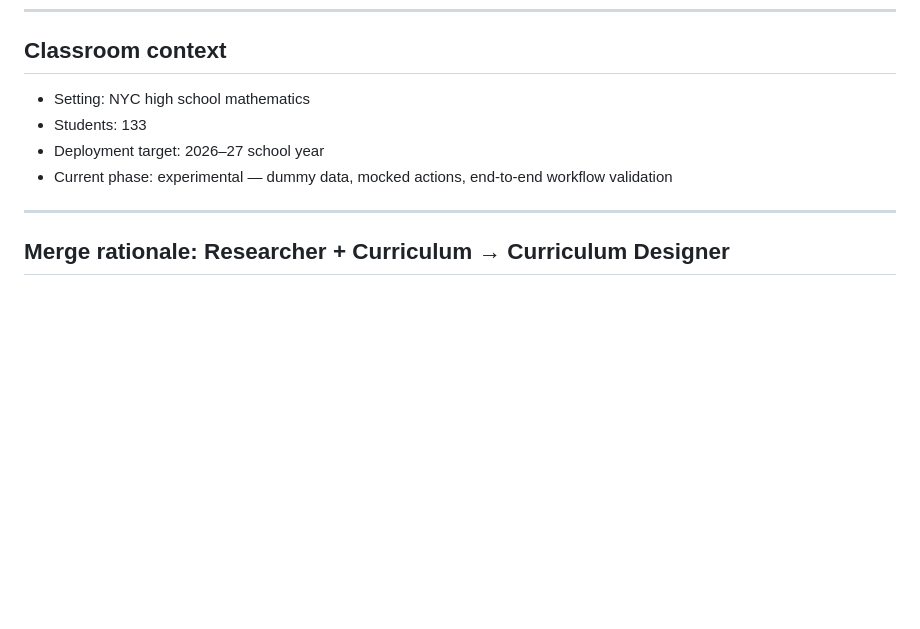
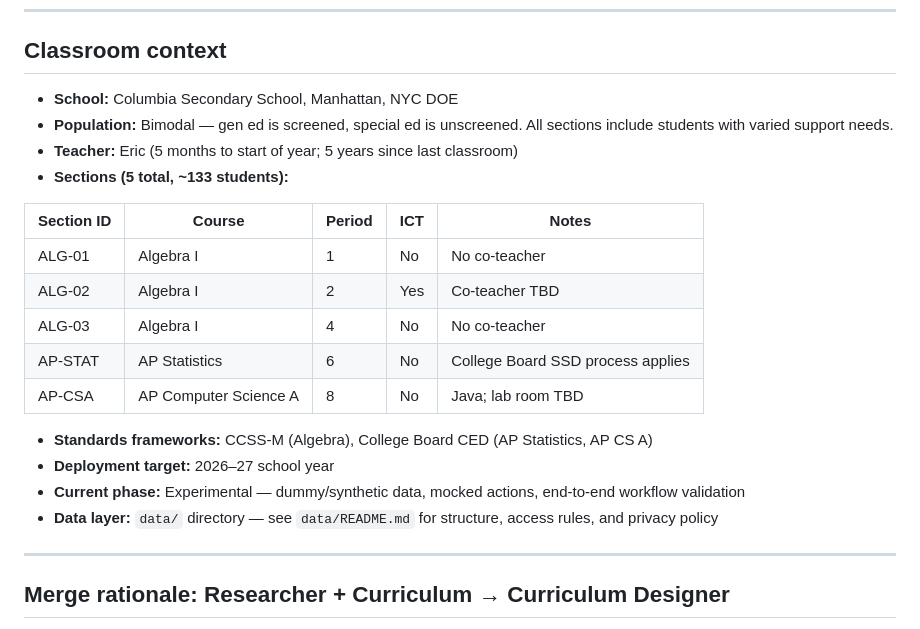
Before and after one commit to MrAllatta/classroom-manager, a Markdown page: docs/roles/README.md, the part around the change. Rendered like a GitHub page; blank space fills up the shorter version.

Commit message:
updating roles readme with dummy context

```diff
--- a/docs/roles/README.md
+++ b/docs/roles/README.md
@@ -61,10 +61,23 @@ Communicator
 
 ## Classroom context
 
-- Setting: NYC high school mathematics
-- Students: 133
-- Deployment target: 2026–27 school year
-- Current phase: experimental — dummy data, mocked actions, end-to-end workflow validation
+- **School:** Columbia Secondary School, Manhattan, NYC DOE
+- **Population:** Bimodal — gen ed is screened, special ed is unscreened. All sections include students with varied support needs.
+- **Teacher:** Eric (5 months to start of year; 5 years since last classroom)
+- **Sections (5 total, ~133 students):**
+
+| Section ID | Course | Period | ICT | Notes |
+|---|---|---|---|---|
+| ALG-01 | Algebra I | 1 | No | No co-teacher |
+| ALG-02 | Algebra I | 2 | Yes | Co-teacher TBD |
+| ALG-03 | Algebra I | 4 | No | No co-teacher |
+| AP-STAT | AP Statistics | 6 | No | College Board SSD process applies |
+| AP-CSA | AP Computer Science A | 8 | No | Java; lab room TBD |
+
+- **Standards frameworks:** CCSS-M (Algebra), College Board CED (AP Statistics, AP CS A)
+- **Deployment target:** 2026–27 school year
+- **Current phase:** Experimental — dummy/synthetic data, mocked actions, end-to-end workflow validation
+- **Data layer:** `data/` directory — see `data/README.md` for structure, access rules, and privacy policy
 
 ---
 
```
